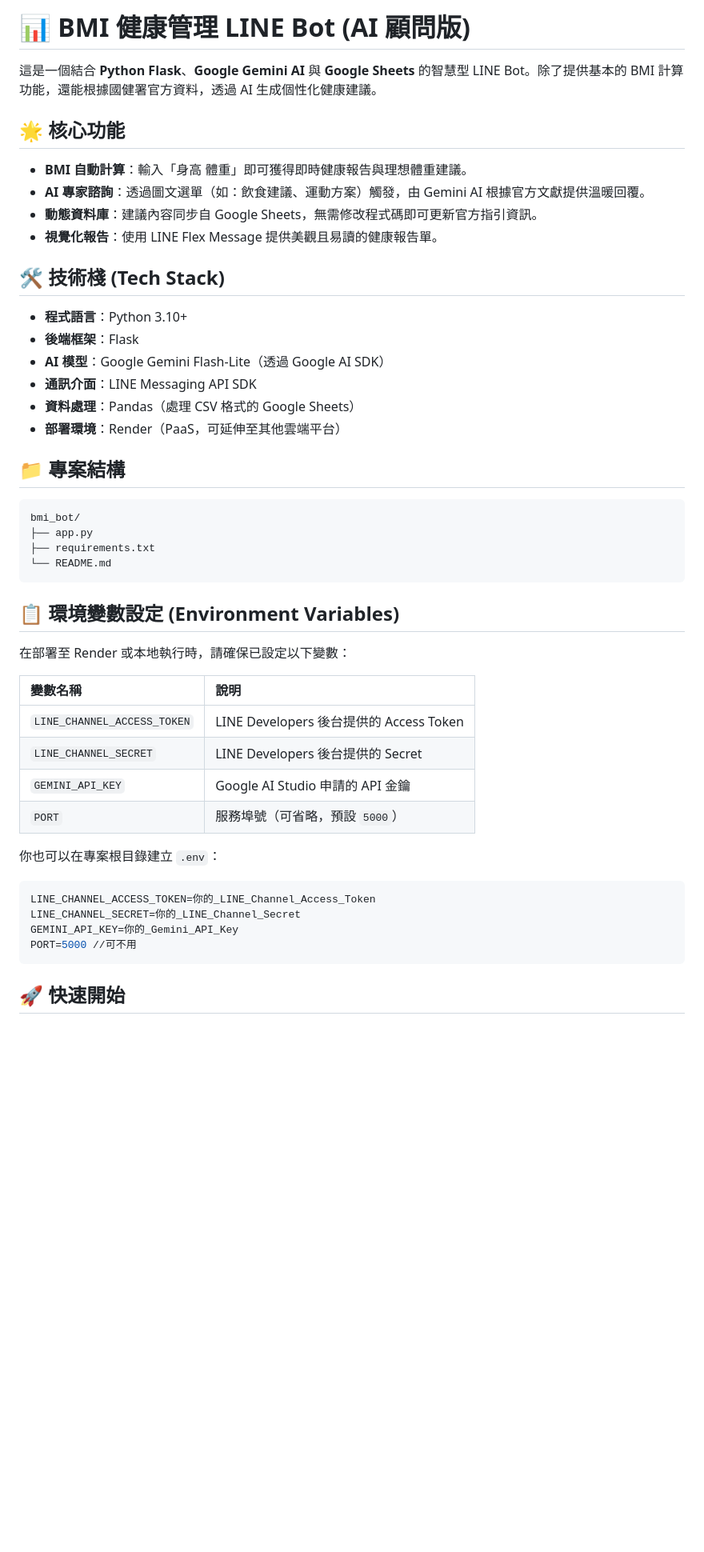
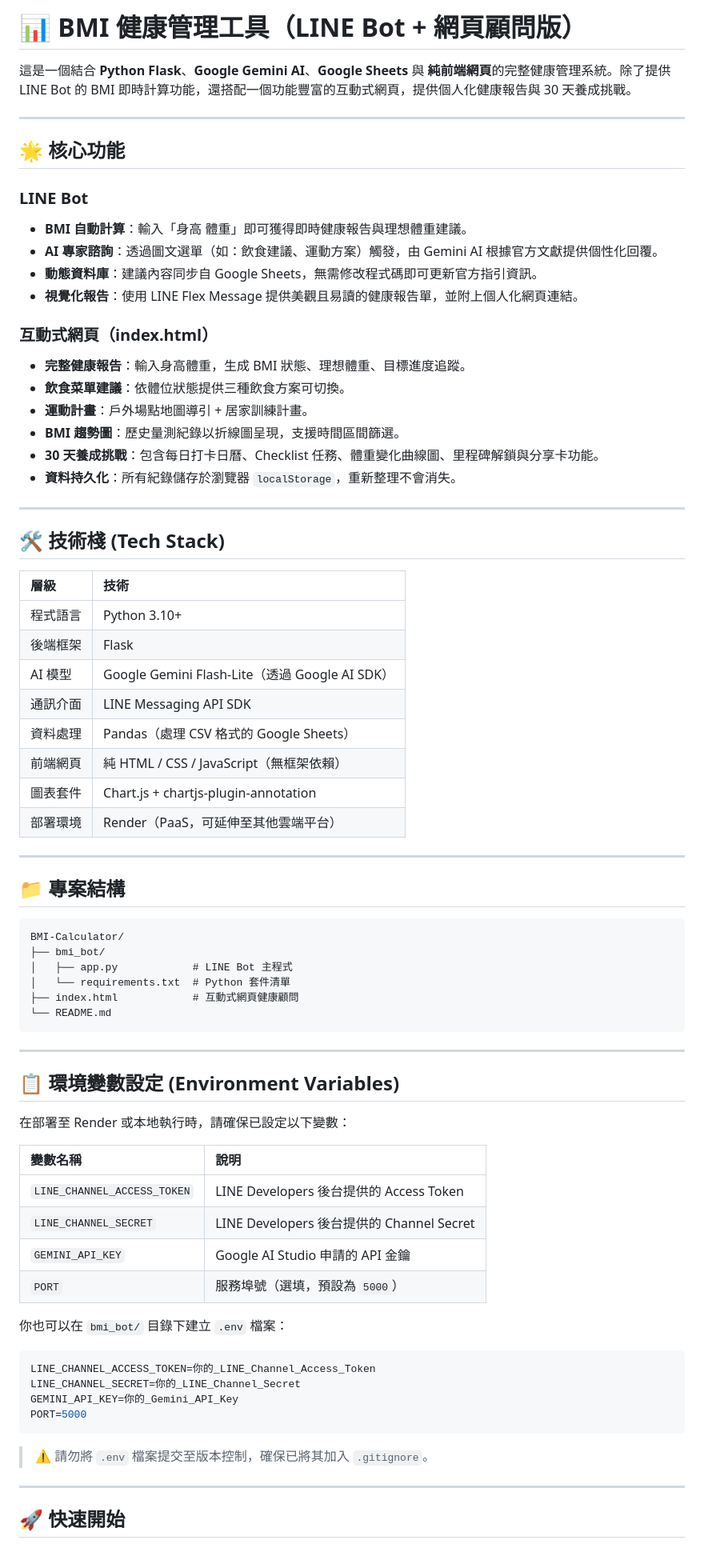
Before and after one commit to Angiellll/BMI-Calculator, a Markdown page: bmi_bot/README.md, the part around one of its changes. Shown at 80% size. GitHub-like rendering; blank space fills up the shorter version.

````diff
--- a/bmi_bot/README.md
+++ b/bmi_bot/README.md
@@ -1,31 +1,54 @@
-# 📊 BMI 健康管理 LINE Bot (AI 顧問版)
+# 📊 BMI 健康管理工具（LINE Bot + 網頁顧問版）
 
-這是一個結合 **Python Flask**、**Google Gemini AI** 與 **Google Sheets** 的智慧型 LINE Bot。除了提供基本的 BMI 計算功能，還能根據國健署官方資料，透過 AI 生成個性化健康建議。
+這是一個結合 **Python Flask**、**Google Gemini AI**、**Google Sheets** 與 **純前端網頁**的完整健康管理系統。除了提供 LINE Bot 的 BMI 即時計算功能，還搭配一個功能豐富的互動式網頁，提供個人化健康報告與 30 天養成挑戰。
+
+---
 
 ## 🌟 核心功能
 
+### LINE Bot
 - **BMI 自動計算**：輸入「身高 體重」即可獲得即時健康報告與理想體重建議。
-- **AI 專家諮詢**：透過圖文選單（如：飲食建議、運動方案）觸發，由 Gemini AI 根據官方文獻提供溫暖回覆。
+- **AI 專家諮詢**：透過圖文選單（如：飲食建議、運動方案）觸發，由 Gemini AI 根據官方文獻提供個性化回覆。
 - **動態資料庫**：建議內容同步自 Google Sheets，無需修改程式碼即可更新官方指引資訊。
-- **視覺化報告**：使用 LINE Flex Message 提供美觀且易讀的健康報告單。
+- **視覺化報告**：使用 LINE Flex Message 提供美觀且易讀的健康報告單，並附上個人化網頁連結。
+
+### 互動式網頁（index.html）
+- **完整健康報告**：輸入身高體重，生成 BMI 狀態、理想體重、目標進度追蹤。
+- **飲食菜單建議**：依體位狀態提供三種飲食方案可切換。
+- **運動計畫**：戶外場點地圖導引 + 居家訓練計畫。
+- **BMI 趨勢圖**：歷史量測紀錄以折線圖呈現，支援時間區間篩選。
+- **30 天養成挑戰**：包含每日打卡日曆、Checklist 任務、體重變化曲線圖、里程碑解鎖與分享卡功能。
+- **資料持久化**：所有紀錄儲存於瀏覽器 `localStorage`，重新整理不會消失。
+
+---
 
 ## 🛠 技術棧 (Tech Stack)
 
-- **程式語言**：Python 3.10+
-- **後端框架**：Flask
-- **AI 模型**：Google Gemini Flash-Lite（透過 Google AI SDK）
-- **通訊介面**：LINE Messaging API SDK
-- **資料處理**：Pandas（處理 CSV 格式的 Google Sheets）
-- **部署環境**：Render（PaaS，可延伸至其他雲端平台）
+| 層級 | 技術 |
+| :--- | :--- |
+| 程式語言 | Python 3.10+ |
+| 後端框架 | Flask |
+| AI 模型 | Google Gemini Flash-Lite（透過 Google AI SDK） |
+| 通訊介面 | LINE Messaging API SDK |
+| 資料處理 | Pandas（處理 CSV 格式的 Google Sheets） |
+| 前端網頁 | 純 HTML / CSS / JavaScript（無框架依賴） |
+| 圖表套件 | Chart.js + chartjs-plugin-annotation |
+| 部署環境 | Render（PaaS，可延伸至其他雲端平台） |
+
+---
 
 ## 📁 專案結構
 
 ```text
-bmi_bot/
-├── app.py
-├── requirements.txt
+BMI-Calculator/
+├── bmi_bot/
+│   ├── app.py            # LINE Bot 主程式
+│   └── requirements.txt  # Python 套件清單
+├── index.html            # 互動式網頁健康顧問
 └── README.md
 ```
+
+---
 
 ## 📋 環境變數設定 (Environment Variables)
 
@@ -34,18 +57,22 @@ bmi_bot/
 | 變數名稱 | 說明 |
 | :--- | :--- |
 | `LINE_CHANNEL_ACCESS_TOKEN` | LINE Developers 後台提供的 Access Token |
-| `LINE_CHANNEL_SECRET` | LINE Developers 後台提供的 Secret |
+| `LINE_CHANNEL_SECRET` | LINE Developers 後台提供的 Channel Secret |
 | `GEMINI_API_KEY` | Google AI Studio 申請的 API 金鑰 |
-| `PORT` | 服務埠號（可省略，預設 `5000`） |
+| `PORT` | 服務埠號（選填，預設為 `5000`） |
 
-你也可以在專案根目錄建立 `.env`：
+你也可以在 `bmi_bot/` 目錄下建立 `.env` 檔案：
 
 ```env
 LINE_CHANNEL_ACCESS_TOKEN=你的_LINE_Channel_Access_Token
 LINE_CHANNEL_SECRET=你的_LINE_Channel_Secret
 GEMINI_API_KEY=你的_Gemini_API_Key
-PORT=5000 //可不用
+PORT=5000
 ```
+
+> ⚠️ 請勿將 `.env` 檔案提交至版本控制，確保已將其加入 `.gitignore`。
+
+---
 
 ## 🚀 快速開始
 
````
Also changed, not shown: other parts of bmi_bot/README.md (+44 -28 lines).
